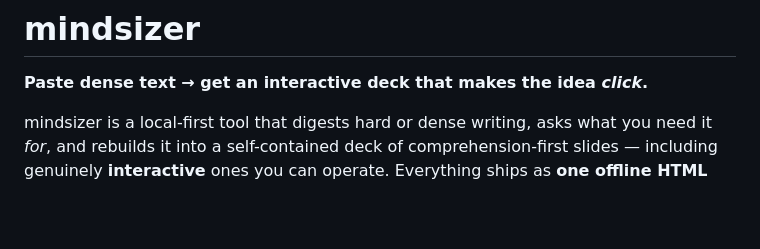
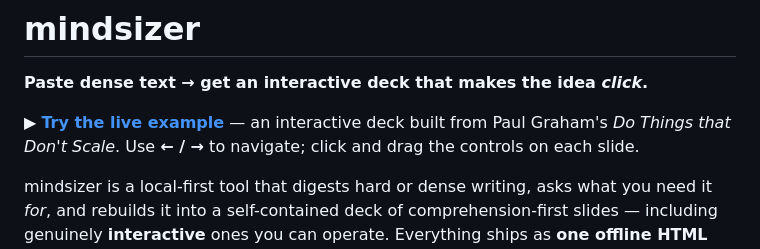
Before and after one commit to funclosure/mindsizer, a Markdown page: README.md, the part around the change. GitHub-like rendering; blank space fills up the shorter version.

Commit message:
docs: link the live GitHub Pages example deck
Co-Authored-By: Claude Opus 4.8 <noreply@anthropic.com>

```diff
--- a/README.md
+++ b/README.md
@@ -1,6 +1,8 @@
 # mindsizer
 
 **Paste dense text → get an interactive deck that makes the idea _click_.**
+
+▶ **[Try the live example](https://funclosure.github.io/mindsizer/)** — an interactive deck built from Paul Graham's _Do Things that Don't Scale_. Use **← / →** to navigate; click and drag the controls on each slide.
 
 mindsizer is a local-first tool that digests hard or dense writing, asks what you need it _for_, and rebuilds it into a self-contained deck of comprehension-first slides — including genuinely **interactive** ones you can operate. Everything ships as **one offline HTML file** you can open anywhere.
 
```
